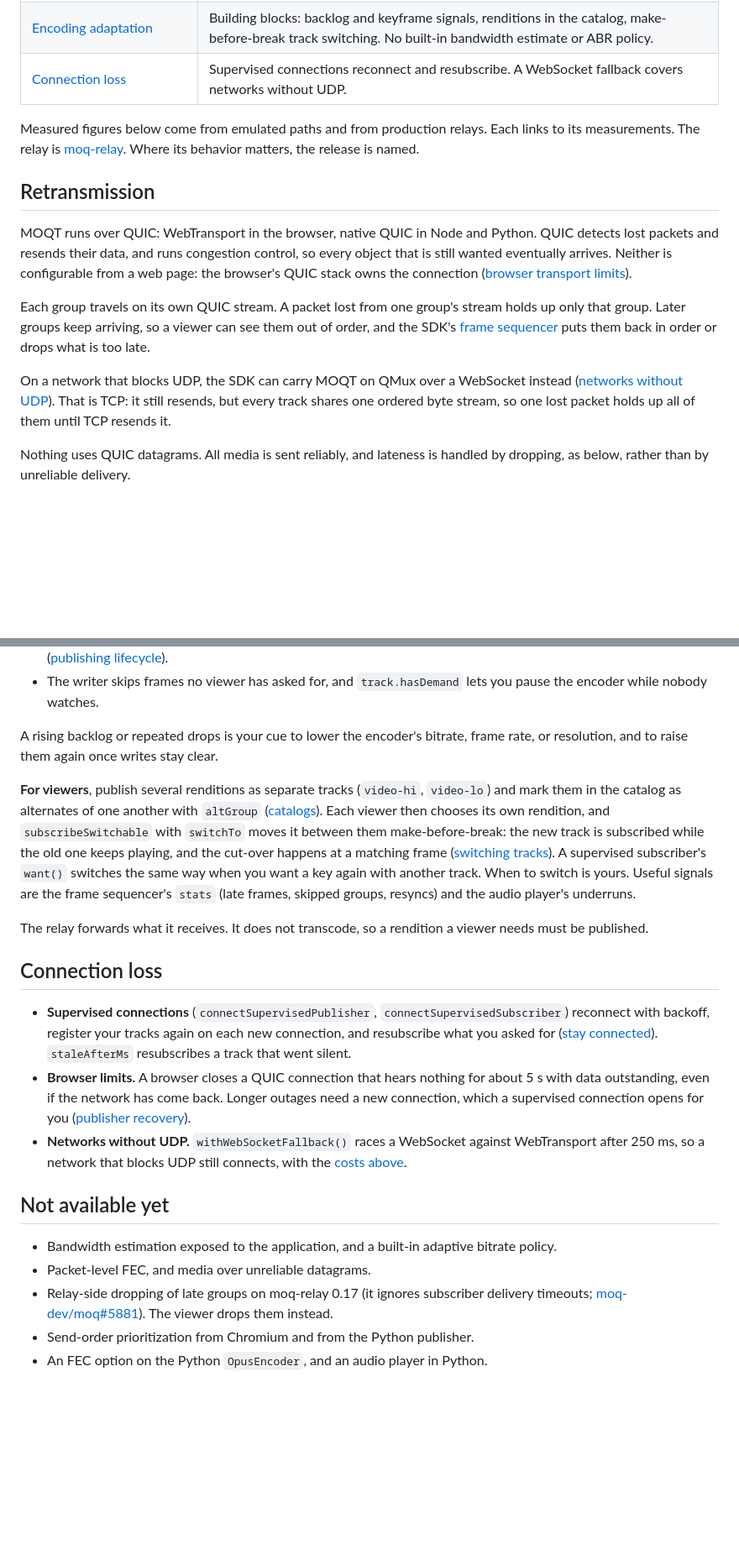
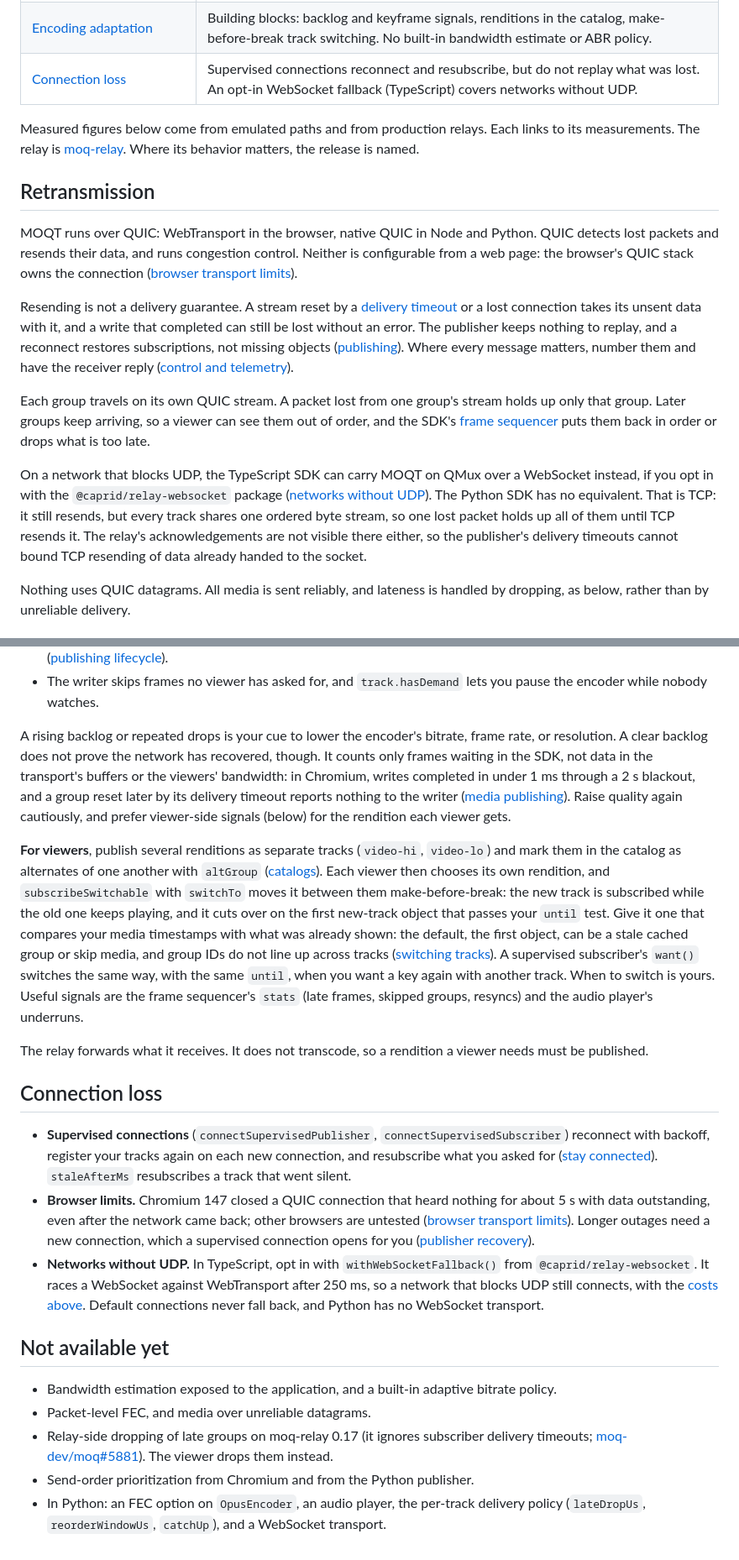
Before and after one commit to caprids/relay-sdks, a Markdown page: docs/networks.md, 2 parts joined by grey strips. Shown at 84% size. Drawn GitHub-style; blank space fills up the shorter version.

Commit message:
Docs: networks page fixes from review (Codex)
Delivery is not guaranteed past resets and reconnects; WebSocket fallback
is opt-in and TypeScript only; delivery timeouts start at FIN and have a
floor; speech-to-text needs the receiver's policy too; FEC is per packet;
switchTo needs an until test; the 5 s limit is Chromium's; a clear
backlog does not prove recovery.

Claude-Session: https://claude.ai/code/session_01DaH4ihFSF5yCqoe7zNF1Nt

```diff
--- a/docs/networks.md
+++ b/docs/networks.md
@@ -17,7 +17,7 @@ each, and says which are TypeScript only.
 | [Forward error correction](#forward-error-correction) | Opus in-band FEC only, decoded by the TypeScript audio player. No packet-level FEC. |
 | [Loss concealment and jitter buffering](#audio-concealment-and-jitter-buffer) | Yes, in the TypeScript audio player. |
 | [Encoding adaptation](#encoding-adaptation) | Building blocks: backlog and keyframe signals, renditions in the catalog, make-before-break track switching. No built-in bandwidth estimate or ABR policy. |
-| [Connection loss](#connection-loss) | Supervised connections reconnect and resubscribe. A WebSocket fallback covers networks without UDP. |
+| [Connection loss](#connection-loss) | Supervised connections reconnect and resubscribe, but do not replay what was lost. An opt-in WebSocket fallback (TypeScript) covers networks without UDP. |
 
 Measured figures below come from emulated paths and from production relays. Each links to its
 measurements. The relay is [moq-relay](https://github.com/moq-dev/moq). Where its behavior matters,
@@ -26,18 +26,27 @@ the release is named.
 ## Retransmission
 
 MOQT runs over QUIC: WebTransport in the browser, native QUIC in Node and Python. QUIC detects lost
-packets and resends their data, and runs congestion control, so every object that is still wanted
-eventually arrives. Neither is configurable from a web page: the browser's QUIC stack owns the
-connection ([browser transport limits](../ts/GUIDE.md#browser-transport-limits)).
+packets and resends their data, and runs congestion control. Neither is configurable from a web
+page: the browser's QUIC stack owns the connection
+([browser transport limits](../ts/GUIDE.md#browser-transport-limits)).
+
+Resending is not a delivery guarantee. A stream reset by a [delivery timeout](#lateness-drop-instead-of-stall)
+or a lost connection takes its unsent data with it, and a write that completed can still be lost
+without an error. The publisher keeps nothing to replay, and a reconnect restores subscriptions, not
+missing objects ([publishing](../spec/behavior.md#publishing)). Where every message matters, number them and have
+the receiver reply ([control and telemetry](../ts/GUIDE.md#control-and-telemetry)).
 
 Each group travels on its own QUIC stream. A packet lost from one group's stream holds up only that
 group. Later groups keep arriving, so a viewer can see them out of order, and the SDK's
 [frame sequencer](#lateness-drop-instead-of-stall) puts them back in order or drops what is too late.
 
-On a network that blocks UDP, the SDK can carry MOQT on QMux over a WebSocket instead
-([networks without UDP](../ts/GUIDE.md#networks-without-udp-qmux-over-websocket)). That is TCP: it
-still resends, but every track shares one ordered byte stream, so one lost packet holds up all of
-them until TCP resends it.
+On a network that blocks UDP, the TypeScript SDK can carry MOQT on QMux over a WebSocket instead,
+if you opt in with the `@caprid/relay-websocket` package
+([networks without UDP](../ts/GUIDE.md#networks-without-udp-qmux-over-websocket)). The Python SDK has
+no equivalent. That is TCP: it still resends, but every track shares one ordered byte stream, so one
+lost packet holds up all of them until TCP resends it. The relay's acknowledgements are not visible
+there either, so the publisher's delivery timeouts cannot bound TCP resending of data already handed
+to the socket.
 
 Nothing uses QUIC datagrams. All media is sent reliably, and lateness is handled by dropping, as below,
 rather than by unreliable delivery.
@@ -143,15 +162,22 @@ encoder. What they provide:
   while nobody watches.
 
 A rising backlog or repeated drops is your cue to lower the encoder's bitrate, frame rate, or
-resolution, and to raise them again once writes stay clear.
+resolution. A clear backlog does not prove the network has recovered, though. It counts only frames
+waiting in the SDK, not data in the transport's buffers or the viewers' bandwidth: in Chromium,
+writes completed in under 1 ms through a 2 s blackout, and a group reset later by its delivery
+timeout reports nothing to the writer ([media publishing](../spec/behavior.md#media-publishing)). Raise quality again
+cautiously, and prefer viewer-side signals (below) for the rendition each viewer gets.
 
 **For viewers**, publish several renditions as separate tracks (`video-hi`, `video-lo`) and mark
 them in the catalog as alternates of one another with `altGroup`
 ([catalogs](../ts/packages/moq-media/README.md#catalogs)). Each viewer then chooses its own
 rendition, and `subscribeSwitchable` with `switchTo` moves it between them make-before-break: the
-new track is subscribed while the old one keeps playing, and the cut-over happens at a matching
-frame ([switching tracks](../ts/GUIDE.md#switching-tracks)). A supervised subscriber's `want()`
-switches the same way when you want a key again with another track. When to switch is yours. Useful
+new track is subscribed while the old one keeps playing, and it cuts over on the first new-track
+object that passes your `until` test. Give it one that compares your media timestamps with what was
+already shown: the default, the first object, can be a stale cached group or skip media, and group
+IDs do not line up across tracks ([switching tracks](../ts/GUIDE.md#switching-tracks)). A supervised
+subscriber's `want()` switches the same way, with the same `until`, when you want a key again with
+another track. When to switch is yours. Useful
 signals are the frame sequencer's `stats` (late frames, skipped groups, resyncs) and the audio
 player's underruns.
 
@@ -164,12 +190,15 @@ published.
   with backoff, register your tracks again on each new connection, and resubscribe what you asked for
   ([stay connected](../ts/GUIDE.md#stay-connected-supervised-connections)). `staleAfterMs` resubscribes a
   track that went silent.
-- **Browser limits.** A browser closes a QUIC connection that hears nothing for about 5 s with data
-  outstanding, even if the network has come back. Longer outages need a new connection, which a
-  supervised connection opens for you ([publisher recovery](../spec/publisher-recovery.md)).
-- **Networks without UDP.** `withWebSocketFallback()` races a WebSocket against WebTransport after
-  250 ms, so a network that blocks UDP still connects, with the
-  [costs above](#retransmission).
+- **Browser limits.** Chromium 147 closed a QUIC connection that heard nothing for about 5 s with
+  data outstanding, even after the network came back; other browsers are untested
+  ([browser transport limits](../ts/GUIDE.md#browser-transport-limits)). Longer outages need a new
+  connection, which a supervised connection opens for you
+  ([publisher recovery](../spec/publisher-recovery.md)).
+- **Networks without UDP.** In TypeScript, opt in with `withWebSocketFallback()` from
+  `@caprid/relay-websocket`. It races a WebSocket against WebTransport after 250 ms, so a network
+  that blocks UDP still connects, with the [costs above](#retransmission). Default connections never
+  fall back, and Python has no WebSocket transport.
 
 ## Not available yet
 
@@ -178,4 +207,5 @@ published.
 - Relay-side dropping of late groups on moq-relay 0.17 (it ignores subscriber delivery timeouts;
   [moq-dev/moq#5881](https://github.com/moq-dev/moq/issues/5881)). The viewer drops them instead.
 - Send-order prioritization from Chromium and from the Python publisher.
-- An FEC option on the Python `OpusEncoder`, and an audio player in Python.
+- In Python: an FEC option on `OpusEncoder`, an audio player, the per-track delivery policy
+  (`lateDropUs`, `reorderWindowUs`, `catchUp`), and a WebSocket transport.
```
Also changed, not shown: other parts of docs/networks.md (+20 -10 lines).
